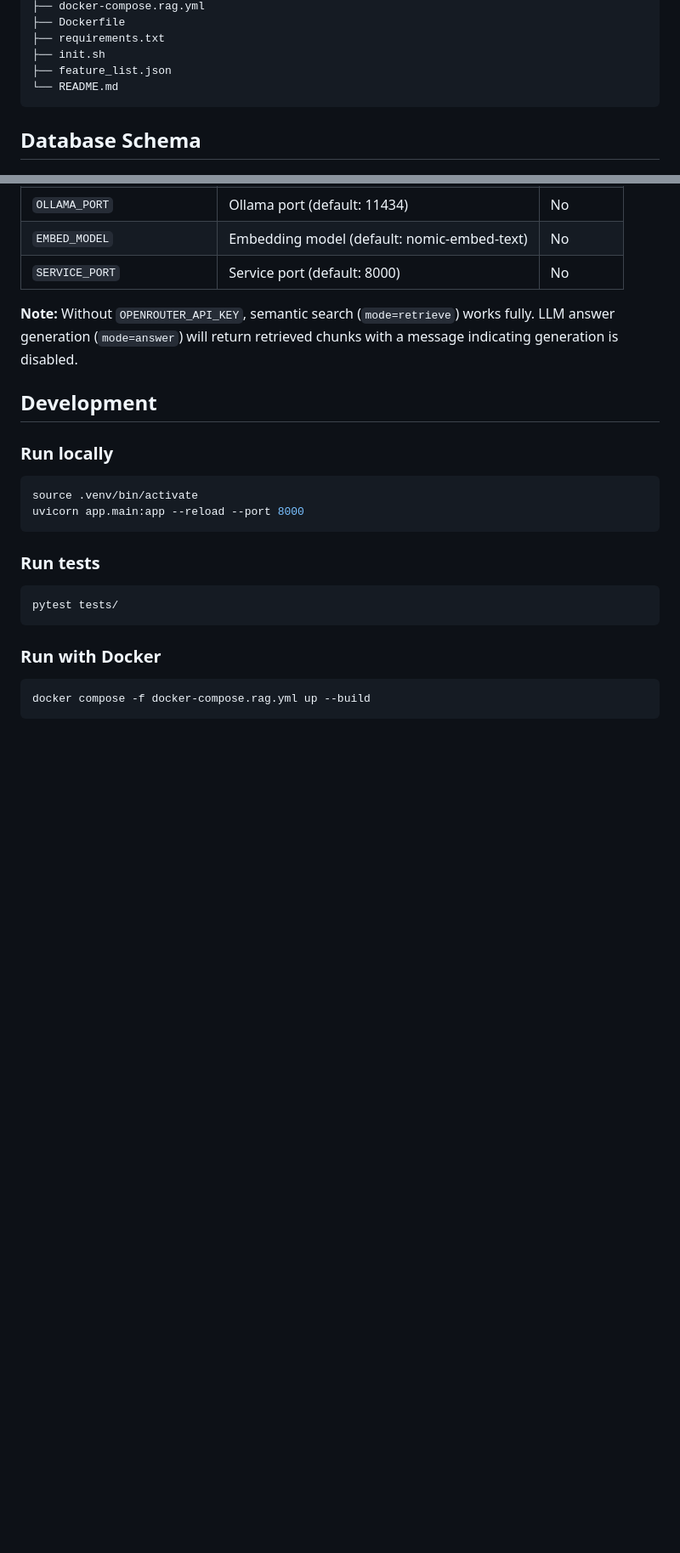
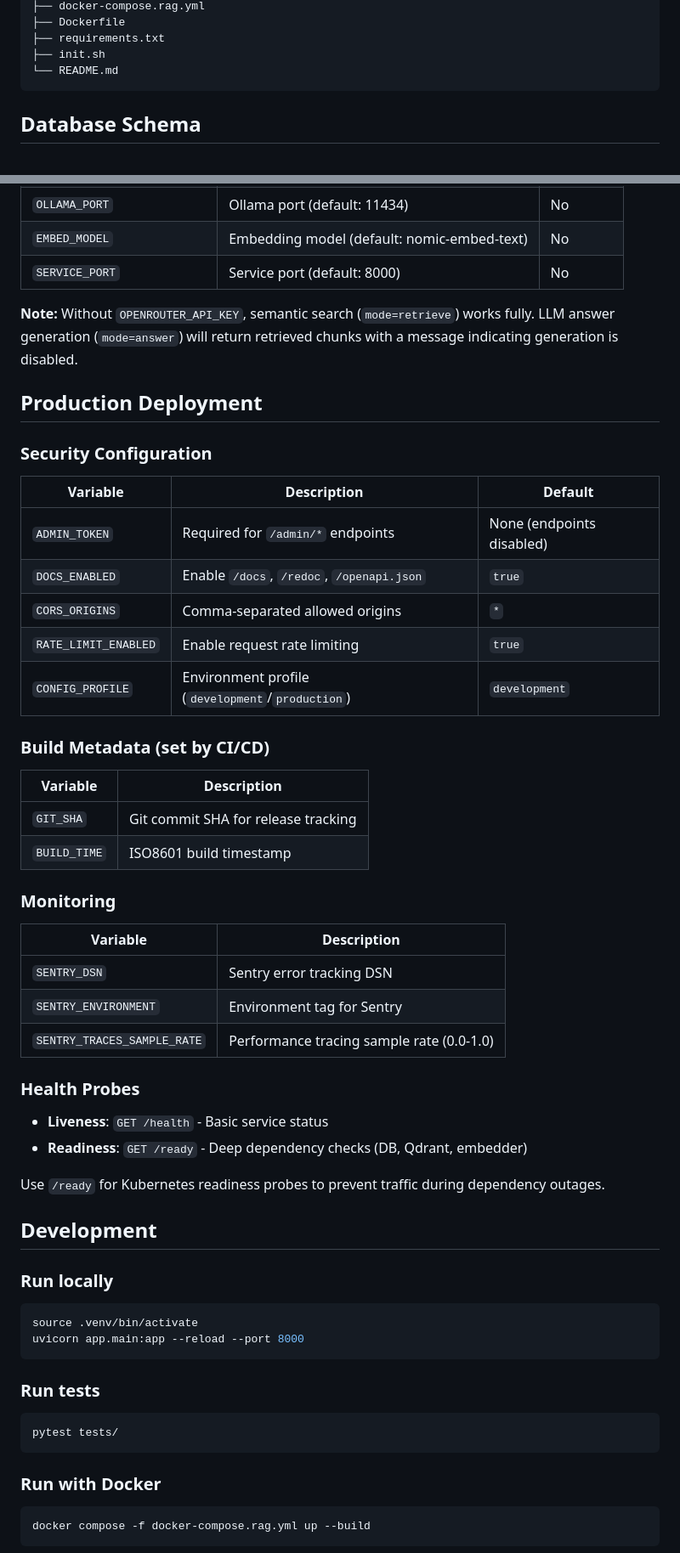
Before and after one commit to afk-bro/trading-RAG, a Markdown page: README.md, 2 parts joined by grey strips. Shown at 85% size. GitHub-like rendering; blank space fills up the shorter version.

````diff
--- a/README.md
+++ b/README.md
@@ -226,7 +258,6 @@ trading-RAG/
 ├── Dockerfile
 ├── requirements.txt
 ├── init.sh
-├── feature_list.json
 └── README.md
 ```
 
@@ -273,6 +304,40 @@ trading-RAG/
 
 **Note:** Without `OPENROUTER_API_KEY`, semantic search (`mode=retrieve`) works fully. LLM answer generation (`mode=answer`) will return retrieved chunks with a message indicating generation is disabled.
 
+## Production Deployment
+
+### Security Configuration
+
+| Variable | Description | Default |
+|----------|-------------|---------|
+| `ADMIN_TOKEN` | Required for `/admin/*` endpoints | None (endpoints disabled) |
+| `DOCS_ENABLED` | Enable `/docs`, `/redoc`, `/openapi.json` | `true` |
+| `CORS_ORIGINS` | Comma-separated allowed origins | `*` |
+| `RATE_LIMIT_ENABLED` | Enable request rate limiting | `true` |
+| `CONFIG_PROFILE` | Environment profile (`development`/`production`) | `development` |
+
+### Build Metadata (set by CI/CD)
+
+| Variable | Description |
+|----------|-------------|
+| `GIT_SHA` | Git commit SHA for release tracking |
+| `BUILD_TIME` | ISO8601 build timestamp |
+
+### Monitoring
+
+| Variable | Description |
+|----------|-------------|
+| `SENTRY_DSN` | Sentry error tracking DSN |
+| `SENTRY_ENVIRONMENT` | Environment tag for Sentry |
+| `SENTRY_TRACES_SAMPLE_RATE` | Performance tracing sample rate (0.0-1.0) |
+
+### Health Probes
+
+- **Liveness**: `GET /health` - Basic service status
+- **Readiness**: `GET /ready` - Deep dependency checks (DB, Qdrant, embedder)
+
+Use `/ready` for Kubernetes readiness probes to prevent traffic during dependency outages.
+
 ## Development
 
 ### Run locally
````
Also changed, not shown: other parts of README.md (+37 -5 lines), CLAUDE.md (+75 -3 lines).
